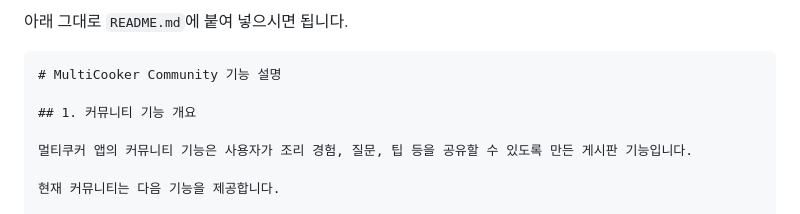
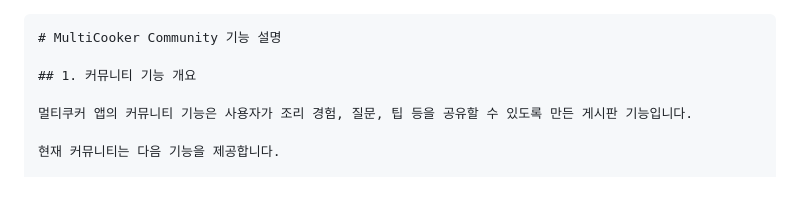
Before and after one commit to hyunnnd/multicooker_community, a Markdown page: README.md, the part around the change. Rendered like a GitHub page; blank space fills up the shorter version.

`````diff
--- a/README.md
+++ b/README.md
@@ -1,5 +1,3 @@
-아래 그대로 `README.md`에 붙여 넣으시면 됩니다.
-
 ````md
 # MultiCooker Community 기능 설명
 
`````
